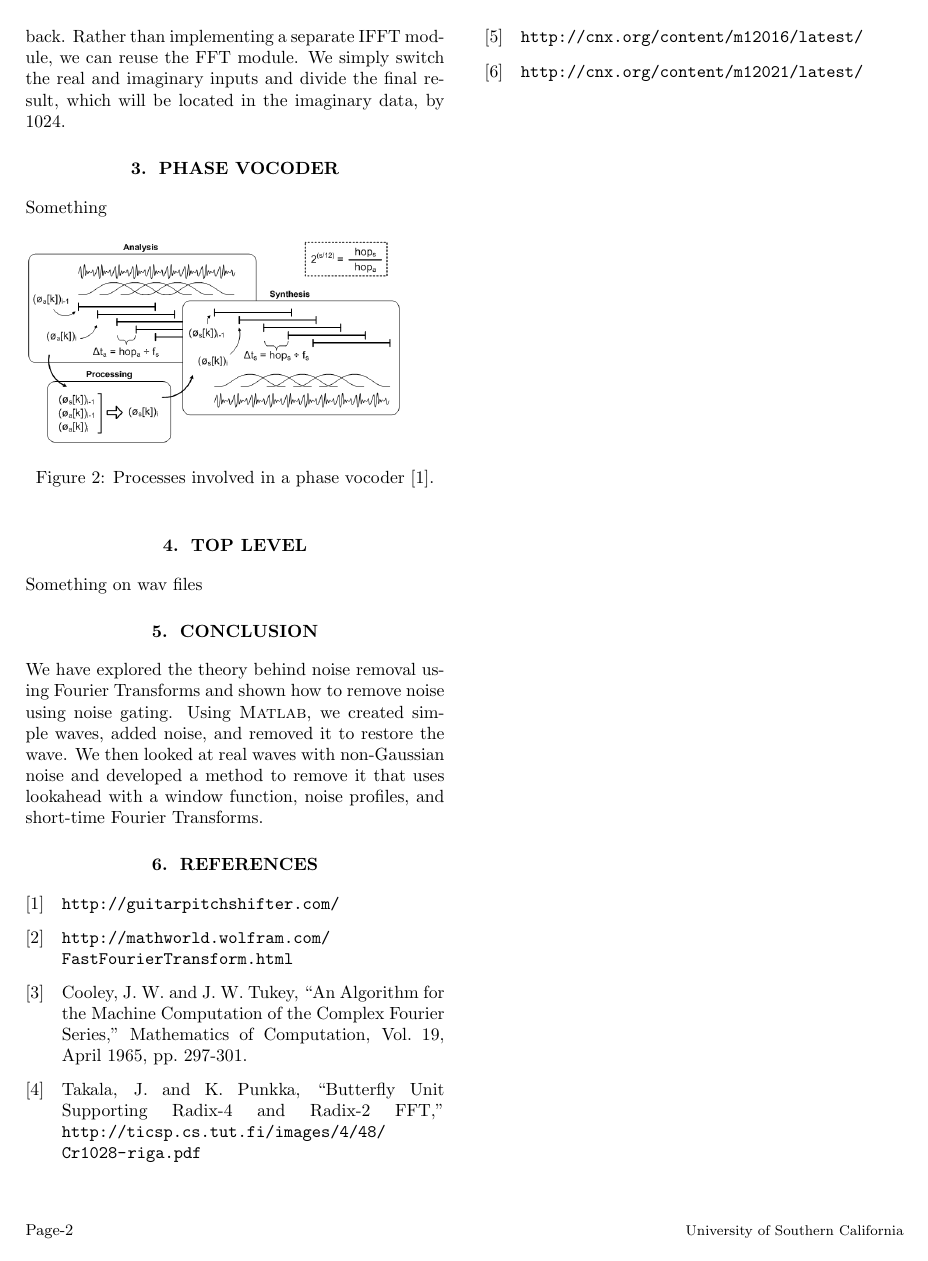
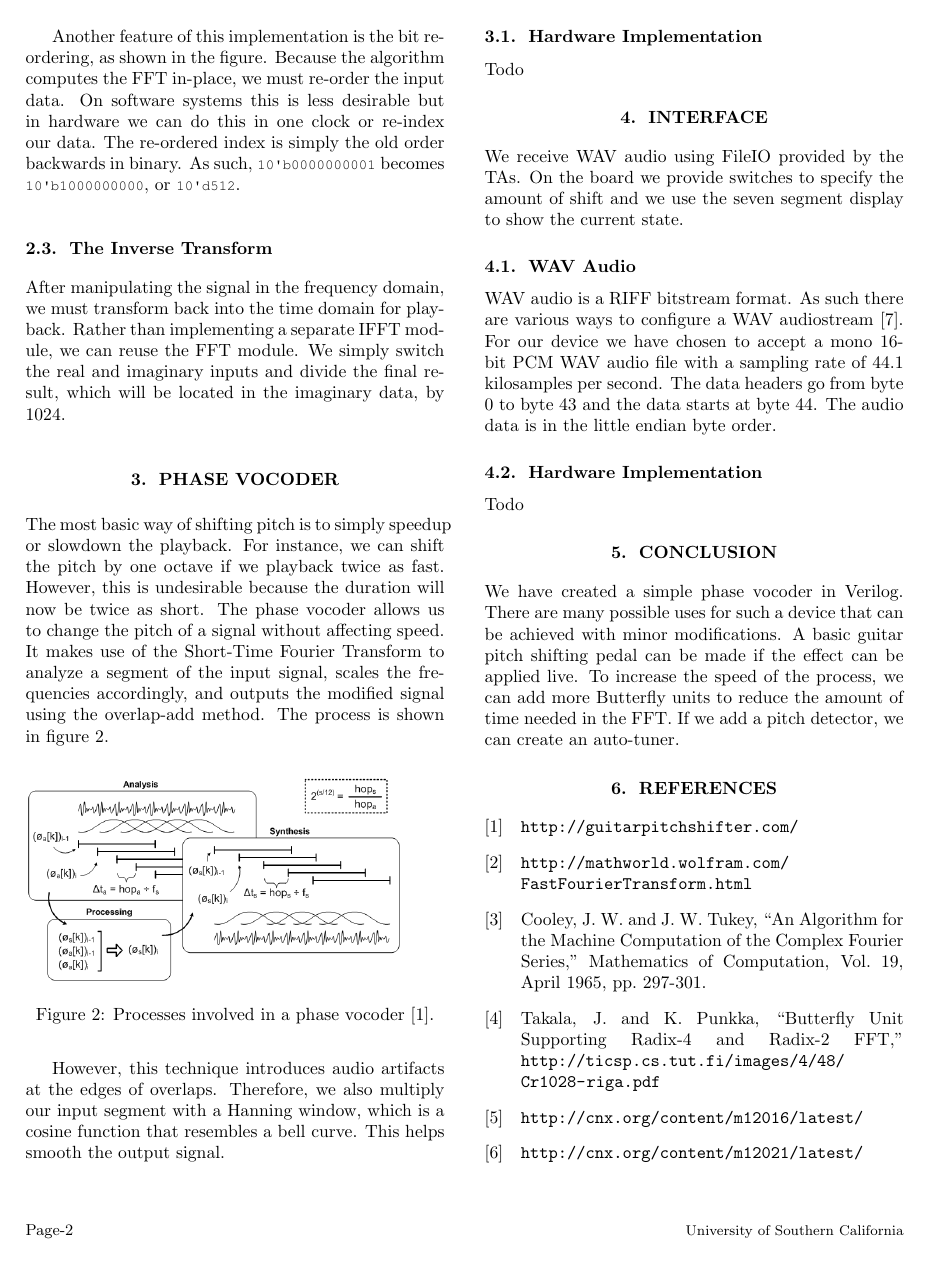
Before and after one commit to unregistered/veritune, a LaTeX paper (report/report.tex): page 2 of 2 before the commit and page 2 of 3 after it. Compiled offline with pdfLaTeX.

Commit message:
Updated readme, report

```diff
--- a/report/report.tex
+++ b/report/report.tex
@@ -28,7 +28,7 @@ escapeinside={\%*}{*)}          % if you want to add a comment within your code
 \setcounter{page}{1}
 %\ninept  % 9-pt size optional (10-pt default)
 
-\title{Veritune: Auto-Tuning in Verilog}
+\title{Veritune: Digital Phase Vocoder}
 \name{Chris Li, Grayson Smith, Carey Zhang}
 \address{github.com/unregistered/speakurity}
 
@@ -109,29 +116,49 @@ escapeinside={\%*}{*)}          % if you want to add a comment within your code
 %
 %
 \section{Phase Vocoder}
-  Something
+  The most basic way of shifting pitch is to simply speedup or slowdown the playback. For instance, we can shift the pitch
+  by one octave if we playback twice as fast.
+  However, this is undesirable because the duration will now be twice as short.
+  The phase vocoder allows us to change the pitch of a signal without affecting speed.
+  It makes use of the Short-Time Fourier Transform to analyze a segment of the input signal, scales the frequencies accordingly,
+  and outputs the modified signal using the overlap-add method. The process is shown in figure \ref{fig:vocoder}.
   \begin{figure}[h]
   \includegraphics[width=75mm]{images/vocoder.png}
   \caption{Processes involved in a phase vocoder \cite{bib:guitarpitchshifter}.}
   \label{fig:vocoder}
   \end{figure}
 
+  However, this technique introduces audio artifacts at the edges of overlaps.  Therefore, we also multiply our input
+  segment with a Hanning window, which is a cosine function that resembles a bell curve.  This helps smooth the output
+  signal.
+
+  \subsection{Hardware Implementation}
+  Todo
+
 %
 %
 % Top level stuff
 %
 %
-\section{Top Level}
-  Something on wav files
+\section{Interface}
+  We receive WAV audio using FileIO provided by the TAs. On the board we provide switches to specify the amount of shift
+  and we use the seven segment display to show the current state.
+
+  \subsection{WAV Audio}
+  WAV audio is a RIFF bitstream format.  As such there are various ways to configure a WAV audiostream \cite{bib:wav}.
+  For our device we have chosen to accept a mono 16-bit PCM WAV audio file with a sampling rate of 44.1 kilosamples per second.
+  The data headers go from byte 0 to byte 43 and the data starts at byte 44.  The audio data is in the little endian byte order.
+
+  \subsection{Hardware Implementation}
+  Todo
 
 
 %
-\section{conclusion}
-We have explored the theory behind noise removal using Fourier Transforms and shown how to remove noise using noise gating.  Using
-\textsc{Matlab}, we created simple waves, added noise, and removed it to restore the wave.  We then
-looked at real waves with non-Gaussian noise and developed a method to remove it that uses lookahead with a window function, noise
-profiles, and short-time Fourier Transforms.
-
+\section{Conclusion}
+We have created a simple phase vocoder in Verilog. There are many possible uses for such a device that can be achieved
+with minor modifications. A basic guitar pitch shifting pedal can be made if the effect can be applied live.
+To increase the speed of the process, we can add more Butterfly units to reduce the amount of time needed in the FFT.
+If we add a pitch detector, we can create an auto-tuner.
 
 \bibliographystyle{IEEEbib}
 \begin{thebibliography}{10}
```
Also changed, not shown: readme.md, report/report.tex (14 more changed lines).
